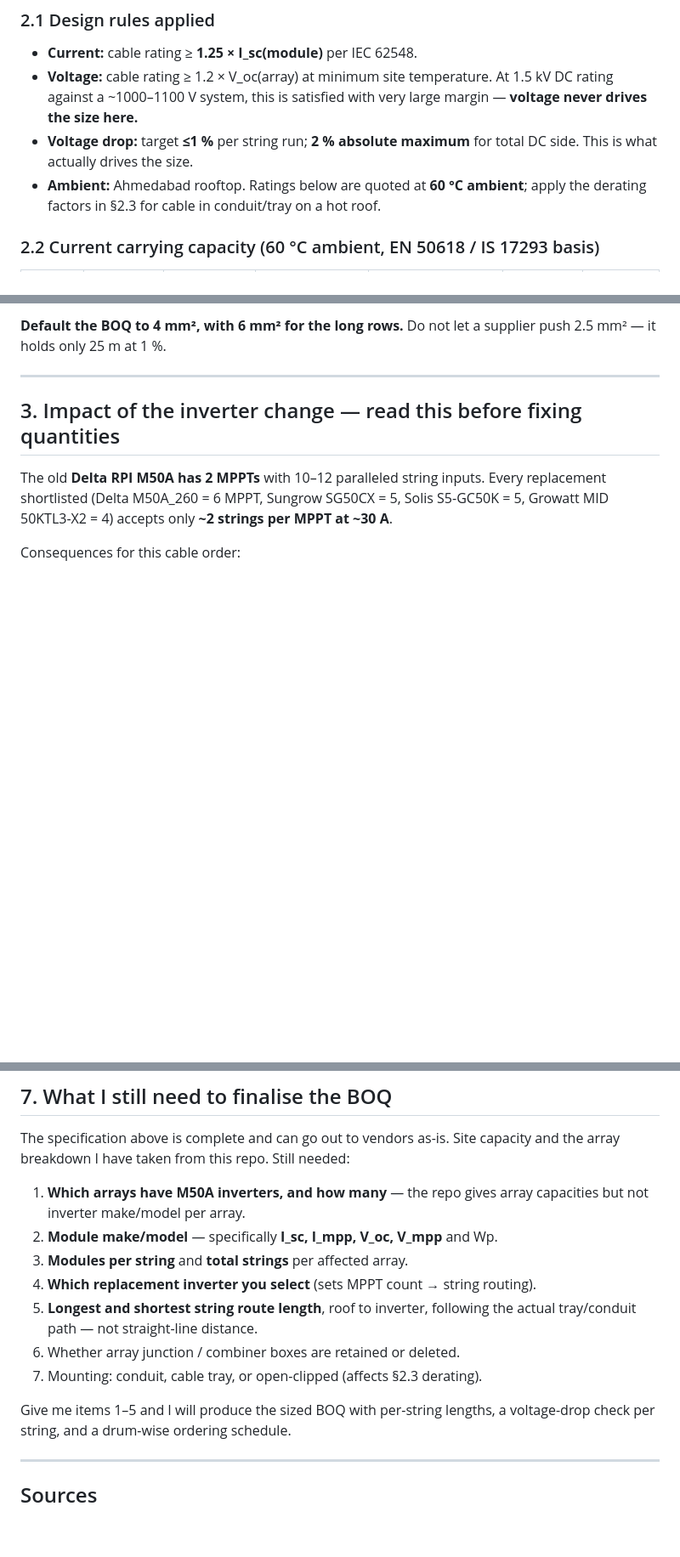
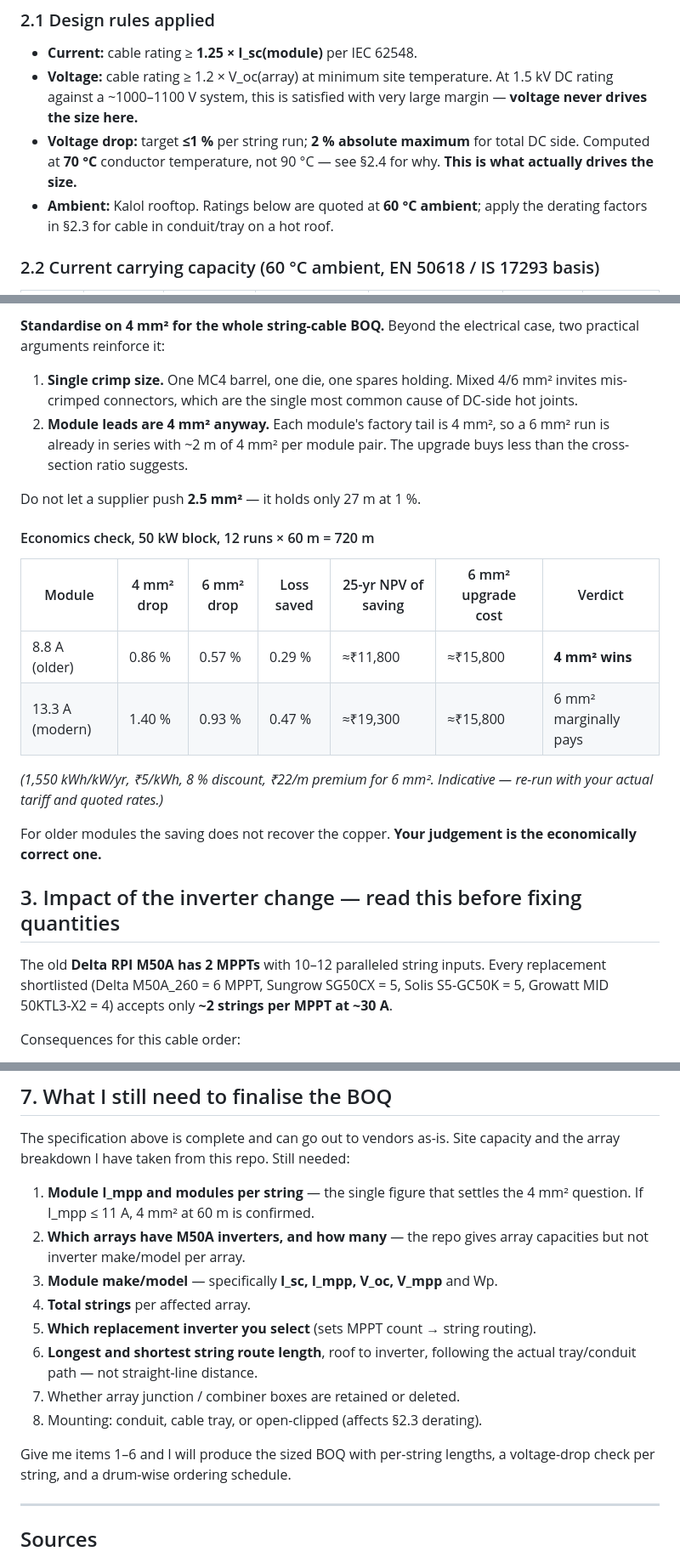
Before and after one commit to Sahil2911/Inverter, a Markdown page: DC_CABLE_SPECIFICATION.md, 3 parts joined by grey strips. Shown at 85% size. GitHub-like rendering; blank space fills up the shorter version.

```diff
--- a/DC_CABLE_SPECIFICATION.md
+++ b/DC_CABLE_SPECIFICATION.md
@@ -82,8 +82,9 @@ Exemption: goods manufactured in India purely for export. Not applicable here.
   At 1.5 kV DC rating against a ~1000–1100 V system, this is satisfied with
   very large margin — **voltage never drives the size here.**
 - **Voltage drop:** target **≤1 %** per string run; **2 % absolute maximum**
-  for total DC side. This is what actually drives the size.
-- **Ambient:** Ahmedabad rooftop. Ratings below are quoted at **60 °C ambient**;
+  for total DC side. Computed at **70 °C** conductor temperature, not 90 °C —
+  see §2.4 for why. **This is what actually drives the size.**
+- **Ambient:** Kalol rooftop. Ratings below are quoted at **60 °C ambient**;
   apply the derating factors in §2.3 for cable in conduit/tray on a hot roof.
 
 ### 2.2 Current carrying capacity (60 °C ambient, EN 50618 / IS 17293 basis)
@@ -147,8 +181,28 @@ R₉₀ = R₂₀ × 1.275
 
-**Default the BOQ to 4 mm², with 6 mm² for the long rows.** Do not let a
-supplier push 2.5 mm² — it holds only 25 m at 1 %.
+**Standardise on 4 mm² for the whole string-cable BOQ.** Beyond the electrical
+case, two practical arguments reinforce it:
 
----
+1. **Single crimp size.** One MC4 barrel, one die, one spares holding. Mixed
+   4/6 mm² invites mis-crimped connectors, which are the single most common
+   cause of DC-side hot joints.
+2. **Module leads are 4 mm² anyway.** Each module's factory tail is 4 mm², so
+   a 6 mm² run is already in series with ~2 m of 4 mm² per module pair. The
+   upgrade buys less than the cross-section ratio suggests.
+
+Do not let a supplier push **2.5 mm²** — it holds only 27 m at 1 %.
+
+#### Economics check, 50 kW block, 12 runs × 60 m = 720 m
+
+| Module | 4 mm² drop | 6 mm² drop | Loss saved | 25-yr NPV of saving | 6 mm² upgrade cost | Verdict |
+|---|---|---|---|---|---|---|
+| 8.8 A (older) | 0.86 % | 0.57 % | 0.29 % | ≈₹11,800 | ≈₹15,800 | **4 mm² wins** |
+| 13.3 A (modern) | 1.40 % | 0.93 % | 0.47 % | ≈₹19,300 | ≈₹15,800 | 6 mm² marginally pays |
+
+*(1,550 kWh/kW/yr, ₹5/kWh, 8 % discount, ₹22/m premium for 6 mm². Indicative —
+re-run with your actual tariff and quoted rates.)*
+
+For older modules the saving does not recover the copper. **Your judgement is
+the economically correct one.**
 
 ## 3. Impact of the inverter change — read this before fixing quantities
 
@@ -262,17 +316,19 @@ arrays actually have M50A units before costing.
 The specification above is complete and can go out to vendors as-is. Site
 capacity and the array breakdown I have taken from this repo. Still needed:
 
-1. **Which arrays have M50A inverters, and how many** — the repo gives array
+1. **Module I_mpp and modules per string** — the single figure that settles
+   the 4 mm² question. If I_mpp ≤ 11 A, 4 mm² at 60 m is confirmed.
+2. **Which arrays have M50A inverters, and how many** — the repo gives array
    capacities but not inverter make/model per array.
-2. **Module make/model** — specifically **I_sc, I_mpp, V_oc, V_mpp** and Wp.
-3. **Modules per string** and **total strings** per affected array.
-4. **Which replacement inverter you select** (sets MPPT count → string routing).
-5. **Longest and shortest string route length**, roof to inverter, following the
+3. **Module make/model** — specifically **I_sc, I_mpp, V_oc, V_mpp** and Wp.
+4. **Total strings** per affected array.
+5. **Which replacement inverter you select** (sets MPPT count → string routing).
+6. **Longest and shortest string route length**, roof to inverter, following the
    actual tray/conduit path — not straight-line distance.
-6. Whether array junction / combiner boxes are retained or deleted.
-7. Mounting: conduit, cable tray, or open-clipped (affects §2.3 derating).
+7. Whether array junction / combiner boxes are retained or deleted.
+8. Mounting: conduit, cable tray, or open-clipped (affects §2.3 derating).
 
-Give me items 1–5 and I will produce the sized BOQ with per-string lengths, a
+Give me items 1–6 and I will produce the sized BOQ with per-string lengths, a
 voltage-drop check per string, and a drum-wise ordering schedule.
 
 ---
```
Also changed, not shown: other parts of DC_CABLE_SPECIFICATION.md (+55 -22 lines).
